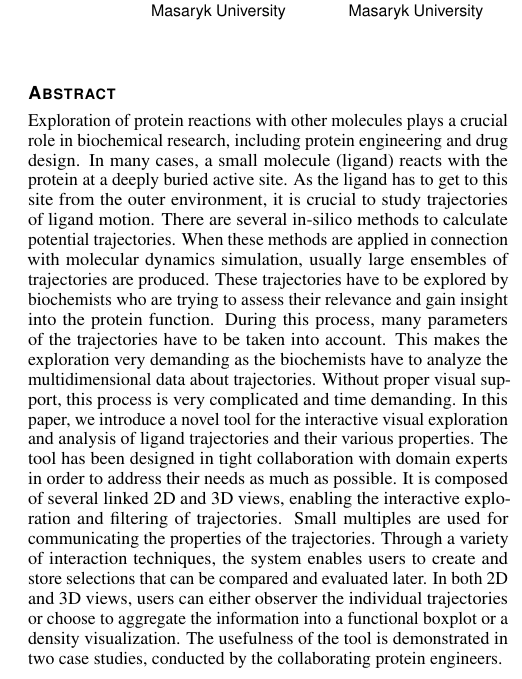
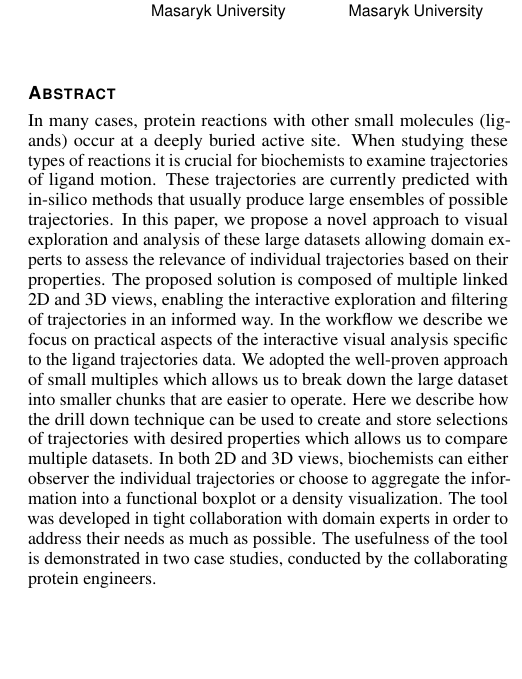
Before and after one commit to ajurcik/pvis2019, a LaTeX document (paper.tex): part of one column of page 1 of 4, cut so that both start at the same text, the shorter picture padded with empty space. Compiled offline with pdfLaTeX.

Commit message:
new abstract we created based on Helwigs comments

```diff
--- a/paper.tex
+++ b/paper.tex
@@ -113,24 +113,33 @@
 
 %% Abstract section.
 \abstract{
-Exploration of protein reactions with other molecules plays a crucial role in biochemical research, including protein engineering and drug design.
-In many cases, a small molecule (ligand) reacts with the protein at a deeply buried active site.
-As the ligand has to get to this site from the outer environment, it is crucial to study trajectories of ligand motion.
-There are several in-silico methods to calculate potential trajectories.
-When these methods are applied in connection with molecular dynamics simulation, usually large ensembles of trajectories are produced.
-These trajectories have to be explored by biochemists who are trying to assess their relevance and gain insight into the protein function.
-During this process, many parameters of the trajectories have to be taken into account.
-This makes the exploration very demanding as the biochemists have to analyze the multidimensional data about trajectories.
-Without proper visual support, this process is very complicated and time demanding.
-In this paper, we introduce a novel tool for the interactive visual exploration and analysis of ligand trajectories and their various properties.
-The tool has been designed in tight collaboration with domain experts in order to address their needs as much as possible.
-It is composed of several linked 2D and 3D views, enabling the interactive exploration and filtering of trajectories.
-%The tool consists of a set of 2D views and the 3D view.
-Small multiples are used for communicating the properties of the trajectories.
-Through a variety of interaction techniques, the system enables users to create and store selections that can be compared and evaluated later.
-In both 2D and 3D views, users can either observer the individual trajectories or choose to aggregate the information into a functional boxplot or a density visualization.
-%It utilizes the concept of a scatterplot matrix for communicating different properties of the trajectories.
+In many cases, protein reactions with other small molecules (ligands) occur at a deeply buried active site.
+When studying these types of reactions it is crucial for biochemists to examine trajectories of ligand motion.
+These trajectories are currently predicted with in-silico methods that usually produce large ensembles of possible trajectories.
+In this paper, we propose a novel approach to visual exploration and analysis of these large datasets allowing domain experts to assess the relevance of individual trajectories based on their properties.
+The proposed solution is composed of multiple linked 2D and 3D views, enabling the interactive exploration and filtering of trajectories in an informed way.
+In the workflow we describe we focus on practical aspects of the interactive visual analysis specific to the ligand trajectories data.
+We adopted the well-proven approach of small multiples which allows us to break down the large dataset into smaller chunks that are easier to operate.
+Here we describe how the drill down technique can be used to create and store selections of trajectories with desired properties which allows us to compare multiple datasets.
+In both 2D and 3D views, biochemists can either observer the individual trajectories or choose to aggregate the information into a functional boxplot or a density visualization.
+The tool was developed in tight collaboration with domain experts in order to address their needs as much as possible.
 The usefulness of the tool is demonstrated in two case studies, conducted by the collaborating protein engineers.
+%Exploration of protein reactions with other molecules plays a crucial role in biochemical research, including protein engineering and drug design.
+%In many cases, a small molecule (ligand) reacts with the protein at a deeply buried active site.
+%As the ligand has to get to this site from the outer environment, it is crucial to study trajectories of ligand motion.
+%There are several in-silico methods to calculate potential trajectories.
+%When these methods are applied in connection with molecular dynamics simulation, usually large ensembles of trajectories are produced.
+%These trajectories have to be explored by biochemists who are trying to assess their relevance and gain insight into the protein function.
+%During this process, many parameters of the trajectories have to be taken into account.
+%This makes the exploration very demanding as the biochemists have to analyze the multidimensional data about trajectories.
+%Without proper visual support, this process is very complicated and time demanding.
+%In this paper, we introduce a novel tool for the interactive visual exploration and analysis of ligand trajectories and their various properties.
+%The tool has been designed in tight collaboration with domain experts in order to address their needs as much as possible.
+%It is composed of several linked 2D and 3D views, enabling the interactive exploration and filtering of trajectories.
+%Small multiples are used for communicating the properties of the trajectories.
+%Through a variety of interaction techniques, the system enables users to create and store selections that can be compared and evaluated later.
+%In both 2D and 3D views, users can either observer the individual trajectories or choose to aggregate the information into a functional boxplot or a density visualization.
+%The usefulness of the tool is demonstrated in two case studies, conducted by the collaborating protein engineers.
 } % end of abstract
 
 %% ACM Computing Classification System (CCS).
```
